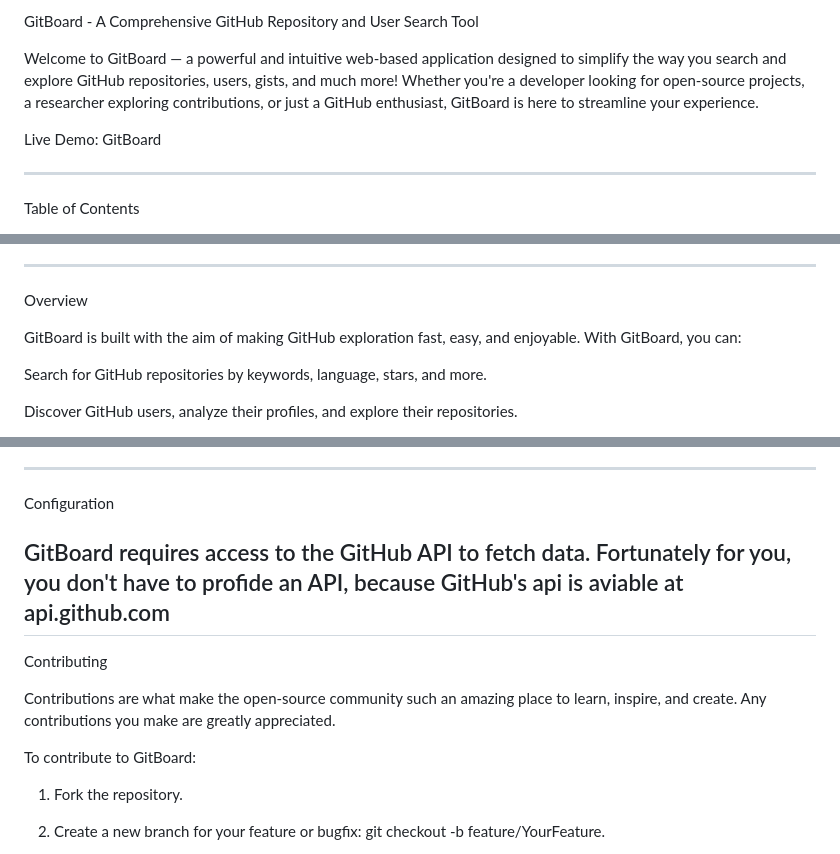
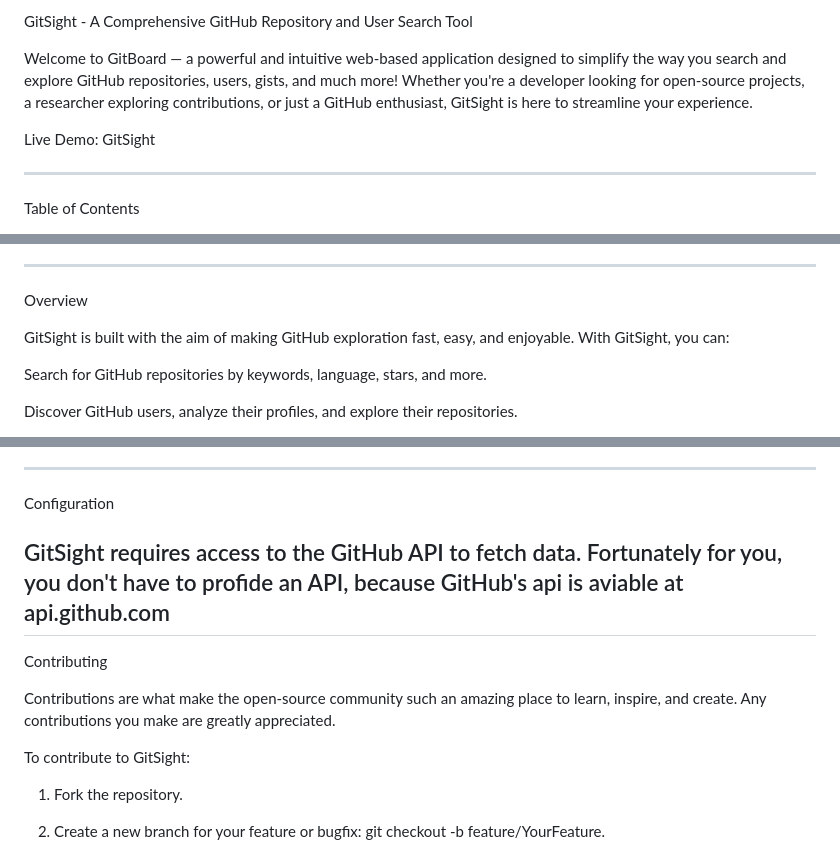
Before and after one commit to 155601-Mikey/GitBoard, a Markdown page: README.md, 3 parts joined by grey strips. Rendered like a GitHub page.

```diff
--- a/README.md
+++ b/README.md
@@ -1,8 +1,8 @@
-GitBoard - A Comprehensive GitHub Repository and User Search Tool
+GitSight - A Comprehensive GitHub Repository and User Search Tool
 
-Welcome to GitBoard — a powerful and intuitive web-based application designed to simplify the way you search and explore GitHub repositories, users, gists, and much more! Whether you're a developer looking for open-source projects, a researcher exploring contributions, or just a GitHub enthusiast, GitBoard is here to streamline your experience.
+Welcome to GitBoard — a powerful and intuitive web-based application designed to simplify the way you search and explore GitHub repositories, users, gists, and much more! Whether you're a developer looking for open-source projects, a researcher exploring contributions, or just a GitHub enthusiast, GitSight is here to streamline your experience.
 
-Live Demo: GitBoard
+Live Demo: GitSight
 
 
 ---
@@ -46,7 +46,7 @@ Exploring Gists
 
 Overview
 
-GitBoard is built with the aim of making GitHub exploration fast, easy, and enjoyable. With GitBoard, you can:
+GitSight is built with the aim of making GitHub exploration fast, easy, and enjoyable. With GitSight, you can:
 
 Search for GitHub repositories by keywords, language, stars, and more.
 
@@ -136,14 +136,14 @@ Exploring Gists
 
 Configuration
 
-GitBoard requires access to the GitHub API to fetch data. Fortunately for you, you don't have to profide an API, because GitHub's api is aviable at api.github.com
+GitSight requires access to the GitHub API to fetch data. Fortunately for you, you don't have to profide an API, because GitHub's api is aviable at api.github.com
 ---
 
 Contributing
 
 Contributions are what make the open-source community such an amazing place to learn, inspire, and create. Any contributions you make are greatly appreciated.
 
-To contribute to GitBoard:
+To contribute to GitSight:
 
 1. Fork the repository.
 
```
Also changed, not shown: other parts of README.md (+1 -1 lines).
